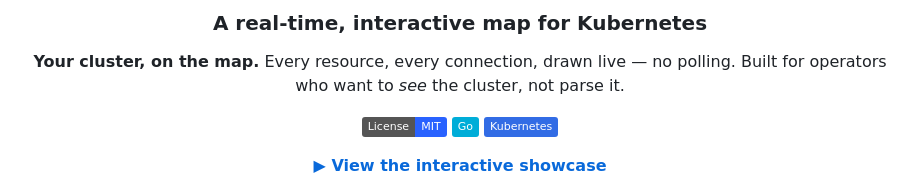
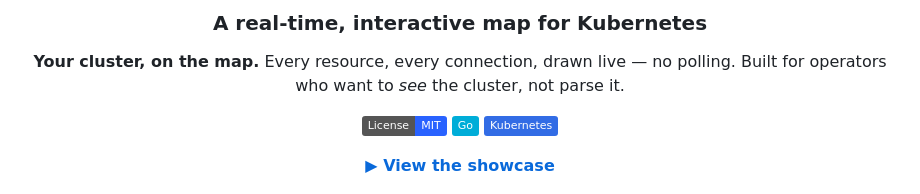
Before and after one commit to KubeAtlas-org/kubeatlas, a Markdown page: README.md, the part around the change. Rendered like a GitHub page; badges without logos.

Commit message:
docs: drop 'interactive' from showcase link (static poster)

```diff
--- a/README.md
+++ b/README.md
@@ -11,7 +11,7 @@ Built for operators who want to *see* the cluster, not parse it.
 ![Go](https://img.shields.io/badge/Go-00ADD8?logo=go&logoColor=white)
 ![Kubernetes](https://img.shields.io/badge/Kubernetes-326CE5?logo=kubernetes&logoColor=white)
 
-**[▶ View the interactive showcase](https://kubeatlas-org.github.io/kubeatlas/)**
+**[▶ View the showcase](https://kubeatlas-org.github.io/kubeatlas/)**
 
 <img src="docs/assets/readme/plate-hero.png" alt="Your cluster, on the map — a live Kubernetes cluster drawn as namespace territories with pods, controllers and services" width="880">
 
```
